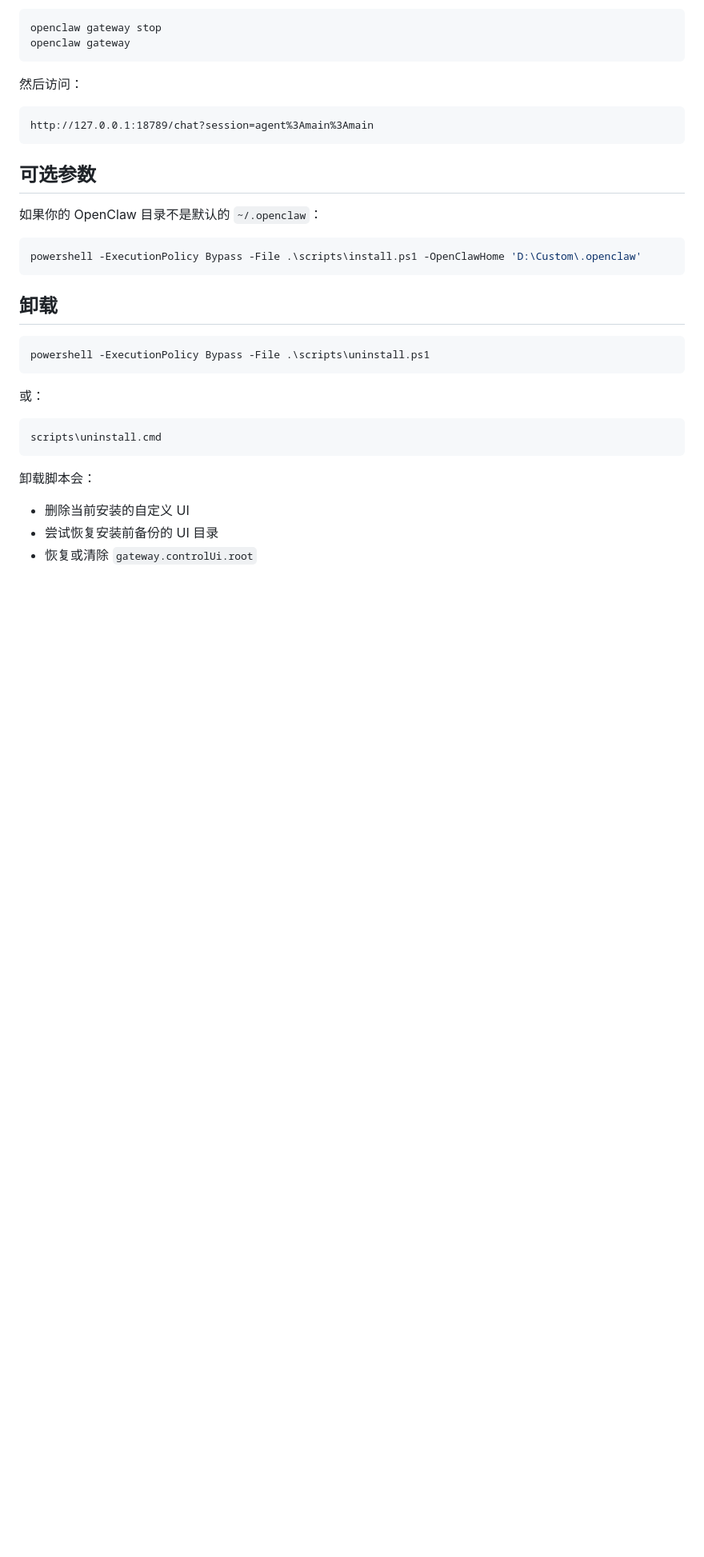
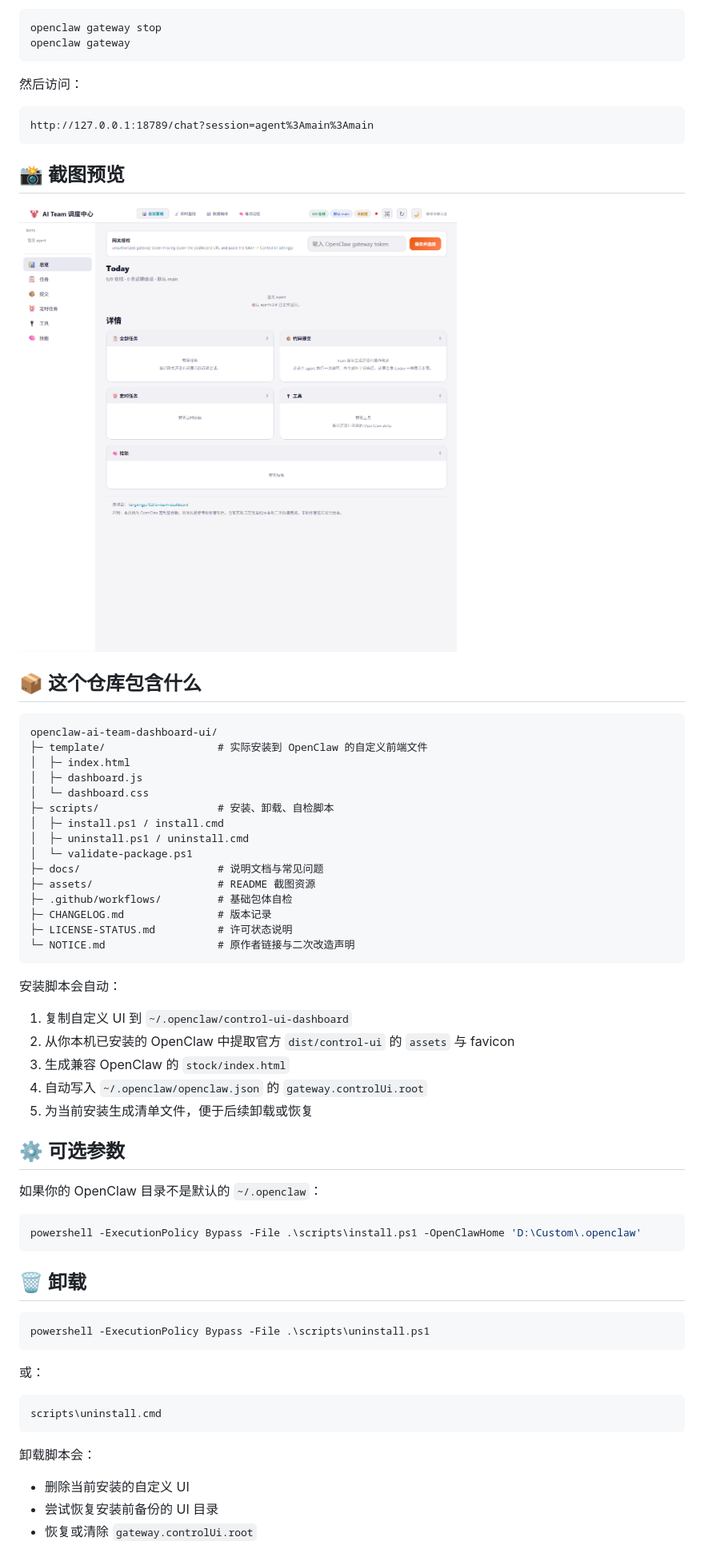
Before and after one commit to davechang1774-afk/openclaw-ai-team-dashboard-ui, a Markdown page: README.md, the part around the change printed below. Shown: that part at 80% size. Rendered like a GitHub page; pictures changed too: assets/dashboard-screenshot.png (added); blank space fills up the shorter version.

````diff
--- a/README.md
+++ b/README.md
@@ -68,7 +77,38 @@ openclaw gateway
 http://127.0.0.1:18789/chat?session=agent%3Amain%3Amain
 ```
 
-## 可选参数
+## 📸 截图预览
+
+![Dashboard Screenshot](assets/dashboard-screenshot.png)
+
+## 📦 这个仓库包含什么
+
+```
+openclaw-ai-team-dashboard-ui/
+├─ template/                  # 实际安装到 OpenClaw 的自定义前端文件
+│  ├─ index.html
+│  ├─ dashboard.js
+│  └─ dashboard.css
+├─ scripts/                   # 安装、卸载、自检脚本
+│  ├─ install.ps1 / install.cmd
+│  ├─ uninstall.ps1 / uninstall.cmd
+│  └─ validate-package.ps1
+├─ docs/                      # 说明文档与常见问题
+├─ assets/                    # README 截图资源
+├─ .github/workflows/         # 基础包体自检
+├─ CHANGELOG.md               # 版本记录
+├─ LICENSE-STATUS.md          # 许可状态说明
+└─ NOTICE.md                  # 原作者链接与二次改造声明
+```
+
+安装脚本会自动：
+1. 复制自定义 UI 到 `~/.openclaw/control-ui-dashboard`
+2. 从你本机已安装的 OpenClaw 中提取官方 `dist/control-ui` 的 `assets` 与 favicon
+3. 生成兼容 OpenClaw 的 `stock/index.html`
+4. 自动写入 `~/.openclaw/openclaw.json` 的 `gateway.controlUi.root`
+5. 为当前安装生成清单文件，便于后续卸载或恢复
+
+## ⚙️ 可选参数
 
 如果你的 OpenClaw 目录不是默认的 `~/.openclaw`：
 
@@ -76,7 +116,7 @@ http://127.0.0.1:18789/chat?session=agent%3Amain%3Amain
 powershell -ExecutionPolicy Bypass -File .\scripts\install.ps1 -OpenClawHome 'D:\Custom\.openclaw'
 ```
 
-## 卸载
+## 🗑️ 卸载
 
 ```powershell
 powershell -ExecutionPolicy Bypass -File .\scripts\uninstall.ps1
````
Also changed, not shown: other parts of README.md (+50 -48 lines).
